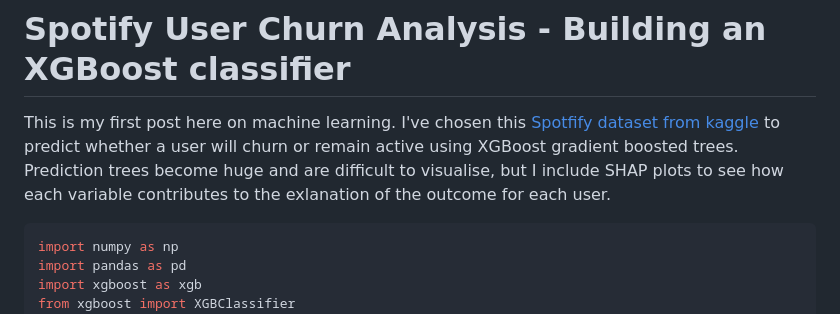
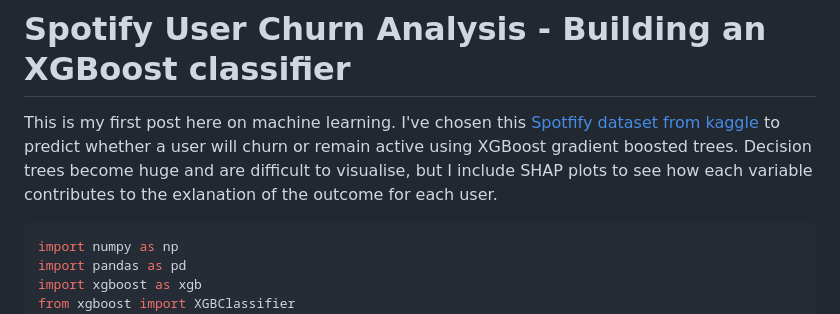
Before and after one commit to johannajokio/johannajokio.github.io, a Markdown page: posts/2025-09-16-xgboost.md, the part around the change. GitHub-like rendering.

Commit message:
edit post

````diff
--- a/posts/2025-09-16-xgboost.md
+++ b/posts/2025-09-16-xgboost.md
@@ -1,6 +1,6 @@
 # Spotify User Churn Analysis - Building an XGBoost classifier
 
-This is my first post here on machine learning. I've chosen this [Spotfify dataset from kaggle](https://www.kaggle.com/datasets/nabihazahid/spotify-dataset-for-churn-analysis/data) to predict whether a user will churn or remain active using XGBoost gradient boosted trees. Prediction trees become huge and are difficult to visualise, but I include SHAP plots to see how each variable contributes to the exlanation of the outcome for each user.
+This is my first post here on machine learning. I've chosen this [Spotfify dataset from kaggle](https://www.kaggle.com/datasets/nabihazahid/spotify-dataset-for-churn-analysis/data) to predict whether a user will churn or remain active using XGBoost gradient boosted trees. Decision trees become huge and are difficult to visualise, but I include SHAP plots to see how each variable contributes to the exlanation of the outcome for each user.
 
 ``` python
 import numpy as np
````
